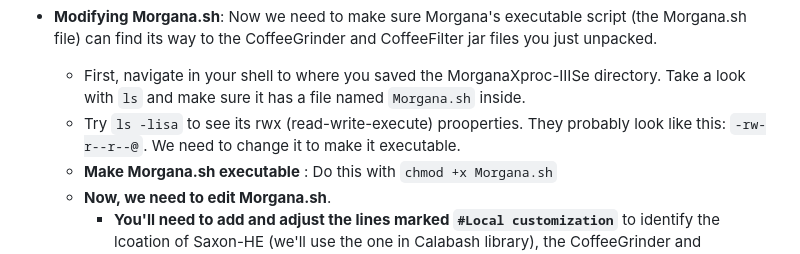
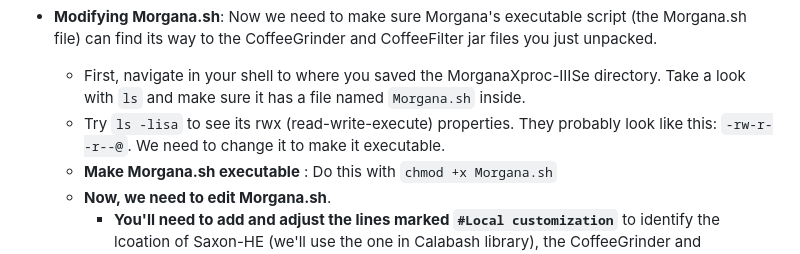
Before and after one commit to newtfire/newTutorials, a Markdown page: ixml-xproc/ebb-InstallNotes-Mac.md, the part around the change. Drawn GitHub-style.

```diff
--- a/ixml-xproc/ebb-InstallNotes-Mac.md
+++ b/ixml-xproc/ebb-InstallNotes-Mac.md
@@ -139,7 +139,7 @@ This is an XProc processor that you can use with more complex ixml contexts and
 
 * **Modifying Morgana.sh**: Now we need to make sure Morgana's executable script (the Morgana.sh file) can find its way to the CoffeeGrinder and CoffeeFilter jar files you just unpacked.
     * First, navigate in your shell to where you saved the MorganaXproc-IIISe directory. Take a look with `ls` and make sure it has a file named `Morgana.sh` inside.
-    * Try `ls -lisa` to see its rwx (read-write-execute) prooperties. They probably look like this: `-rw-r--r--@`. We need to change it to make it executable.
+    * Try `ls -lisa` to see its rwx (read-write-execute) properties. They probably look like this: `-rw-r--r--@`. We need to change it to make it executable.
     * **Make Morgana.sh executable** : Do this with `chmod +x Morgana.sh`
     * **Now, we need to edit Morgana.sh**.
         * **You'll need to add and adjust the lines marked `#Local customization`** to identify the lcoation of Saxon-HE (we'll use the one in Calabash library), the CoffeeGrinder and CoffeeFilter .jar files, and finally the location of the Markup Blitz .jar file (after you install [Markup Blitz](#markup-blitz)).
```
